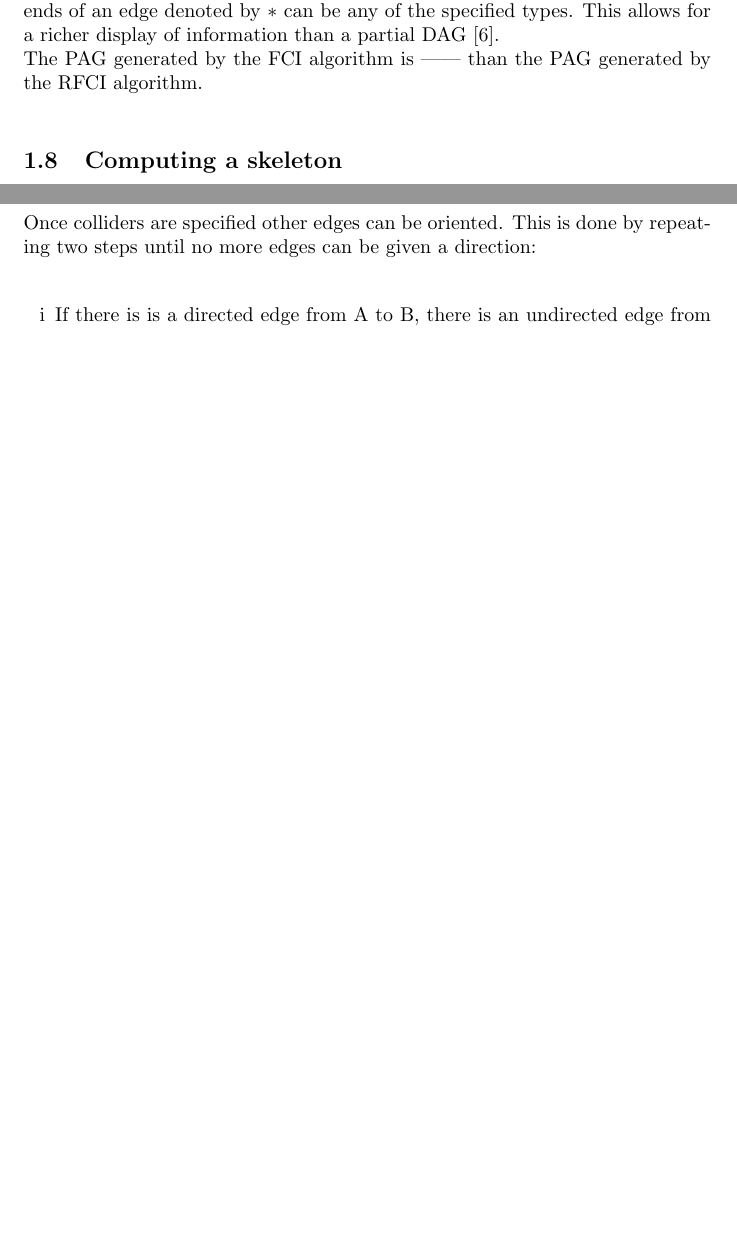
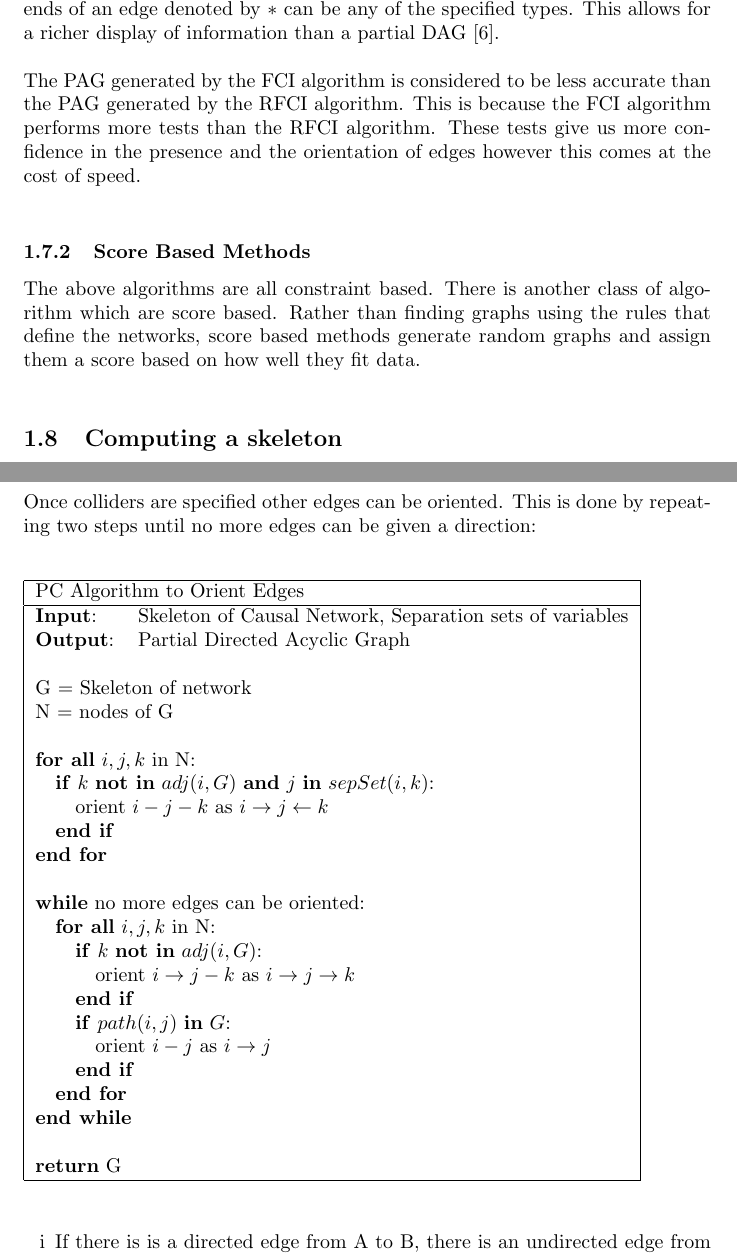
Before and after one commit to jc1850/Learning-Causal-Networks-in-Python, a LaTeX document (Docmentation/LitRev.tex): two parts of pages 6 and 7 of 9 before the commit and two parts of pages 6 and 8 of 10 after it, joined at a grey line, cut so that both start at the same text, the shorter picture padded with empty space. The pictures show the PDF file Docmentation/LitRev.pdf that the author committed with the source.

Commit message:
updated doc, added path finding algorithm

```diff
--- a/Docmentation/LitRev.tex
+++ b/Docmentation/LitRev.tex
@@ -215,10 +216,12 @@ Rather than learning an individual DAG the PC algorithm learns a set of DAGs whi
 
 The FCI and RFCI algorithms learn partial ancestral graphs (PAGs) which represent the set of MAGs that fit the data \cite{colombo2012learning}. Unlike in the PC algorithm if the direction of an edge can not be determined it is assumed that there is some set of latent variables influencing the nodes being tested. Each end of an edge can be one of three things in a PAG, an arrow in every MAG ($>$), a tail in every MAG ($-$) or an arrow in at least one MAG and a tail in at least one MAG ($o$), ends of an edge denoted by $*$ can be any of the specified types. This allows for a richer display of information than a partial DAG\cite{colombo2012learning}.
 \\
-The PAG generated by the FCI algorithm is
-------
-than the PAG generated by the RFCI algorithm.
+
+The PAG generated by the FCI algorithm is considered to be less accurate than the PAG generated by the RFCI algorithm. This is because the FCI algorithm performs more tests than the RFCI algorithm. These tests give us more confidence in the presence and the orientation of edges however this comes at the cost of speed.
 \\
+\subsubsection{Score Based Methods}
+The above algorithms are all constraint based. There is another class of algorithm which are score based. Rather than finding graphs using the rules that define the networks, score based methods generate random graphs and assign them a score based on how well they fit data.\\
+
 
 \subsection{Computing a skeleton}
 All three algorithms begin by calculating the skeleton of the graph. The skeleton consists of the edges that are present in the partial DAG or PAG however all edges are undirected. When calculating the skeleton the separation set of each pair of variables is recorded \cite{colombo2012learning, spirtes1991algorithm}.
@@ -239,3 +242,12 @@ Once all edges have been tested the size of the conditioning set, k, is increase
 This process is repeated with k being incremented after all edges X-Y have been tested conditioned upon all subsets Z of adj($X$)$\setminus \{Y\}$ of size k. It halts when there are no sets Z of size k for any edge. The edges which have not been removed form the skeleton of the graph which is needed for the PC, FCI and RFCI algorithms along with the recorded separation sets of removed edges \cite{colombo2012learning, spirtes1991algorithm}.
 \\
 
+\begin{table}[h!]
+	\begin{tabular}{|l l|}
+		 \hline
+		 \multicolumn{2}{|l|}{Algorithm to Estimate Skeleton}\\
+		 \hline
+		 \textbf{Input}: & Data, Independence Test\\
+		 \textbf{Output}: & Estimated Skeleton, Separation Sets of Variables\\
+		 &\\
+		 \multicolumn{2}{|l|}{k = 0}\\
@@ -242,3 +261,19 @@ This process is repeated with k being incremented after all edges X-Y have been
+		 \multicolumn{2}{|l|}{\quad \quad \quad\quad \textbf{if} X $ \independent $ Y $ | $ S}\\
+		 \multicolumn{2}{|l|}{\quad \quad \quad \quad\quad remove edge X,Y from G}\\
+		 \multicolumn{2}{|l|}{\quad \quad \quad \quad\quad sepSet(X,Y) = S}\\
+		 \multicolumn{2}{|l|}{\quad \quad \quad \quad\quad break}\\
+		 \multicolumn{2}{|l|}{\quad \quad \quad\quad \textbf{end if}} \\
+		 \multicolumn{2}{|l|}{\quad \quad\quad \textbf{end for}}\\
+		 \multicolumn{2}{|l|}{\quad\quad \textbf{end for}}\\
+		 \multicolumn{2}{|l|}{\quad\textbf{end for}}\\
+		 \multicolumn{2}{|l|}{\quad k += 1}\\
+		 \multicolumn{2}{|l|}{ \textbf{end while}}\\
+		 &\\
+		 \multicolumn{2}{|l|}{ \textbf{return} G, sepSet}\\
+		 \hline
+
+	\end{tabular}
+\end{table}
 \subsection{The PC Algorithm}
 After generating the skeleton and separation sets of pairs of nodes, the pc algorithm attempts to orient the undirected edges of the graph.
 \\
@@ -248,6 +283,40 @@ It begins by searching for colliders. For each triple of vertices A, B, and C wh
 
 Once colliders are specified other edges can be oriented. This is done by repeating two steps until no more edges can be given a direction:
 \\
+
+\begin{table}[h!]
+	\begin{tabular}{|l l|}
+		\hline
+		\multicolumn{2}{|l|}{PC Algorithm to Orient Edges}\\
+		\hline
+		\textbf{Input}: & Skeleton of Causal Network, Separation sets of variables\\
+		\textbf{Output}: & Partial Directed Acyclic Graph\\
+		&\\
+		\multicolumn{2}{|l|}{G = Skeleton of network}\\
+		\multicolumn{2}{|l|}{N = nodes of G}\\
+		&\\
+		\multicolumn{2}{|l|}{\textbf{for all} $ i,j,k $ in N:}\\
+		\multicolumn{2}{|l|}{\quad\textbf{if} $ k $ \textbf{not in} $ adj(i,G) $ \textbf{and} $ j $ \textbf{in} $sepSet( i,k)$:}\\
+		\multicolumn{2}{|l|}{\quad\quad orient $ i-j-k $ as $ i\rightarrow j \leftarrow k $ }\\
+		\multicolumn{2}{|l|}{\quad\textbf{end if}}\\
+		\multicolumn{2}{|l|}{\textbf{end for}}\\
+		&\\
+		\multicolumn{2}{|l|}{\textbf{while} no more edges can be oriented:}\\
+		\multicolumn{2}{|l|}{\quad\textbf{for all} $ i,j,k $ in N:}\\
+		\multicolumn{2}{|l|}{\quad\quad\textbf{if} $ k $ \textbf{not in} $ adj(i,G) $:}\\
+		\multicolumn{2}{|l|}{\quad\quad\quad orient $ i\rightarrow j-k $ as $ i\rightarrow j \rightarrow k $ }\\
+		\multicolumn{2}{|l|}{\quad\quad\textbf{end if}}\\
+		\multicolumn{2}{|l|}{\quad\quad\textbf{if} $ path(i,j)$ \textbf{in} $G $:}\\
+		\multicolumn{2}{|l|}{\quad\quad\quad orient $ i- j $ as $ i\rightarrow j $ }\\
+		\multicolumn{2}{|l|}{\quad\quad\textbf{end if}}\\
+
+		\multicolumn{2}{|l|}{\quad\textbf{end for}}\\
+		\multicolumn{2}{|l|}{\textbf{end while}}\\
+		&\\
+		\multicolumn{2}{|l|}{\textbf{return} G}\\
+		\hline
+	\end{tabular}
+\end{table}
 
 \begin{enumerate}[i]
   \item If there is is a directed edge from A to B, there is an undirected edge from B to C, and no edge from A to C, orient edge B-C as B$\rightarrow$C.
```
Also changed, not shown: Docmentation/Design.tex (+23 -13 lines), Docmentation/Implementation.tex (+1 -1 lines), Docmentation/Design.pdf, Docmentation/Implementation.pdf, Docmentation/LitRev.pdf, Docmentation/LitRev.tex (8 more changed lines), 12 other files.
